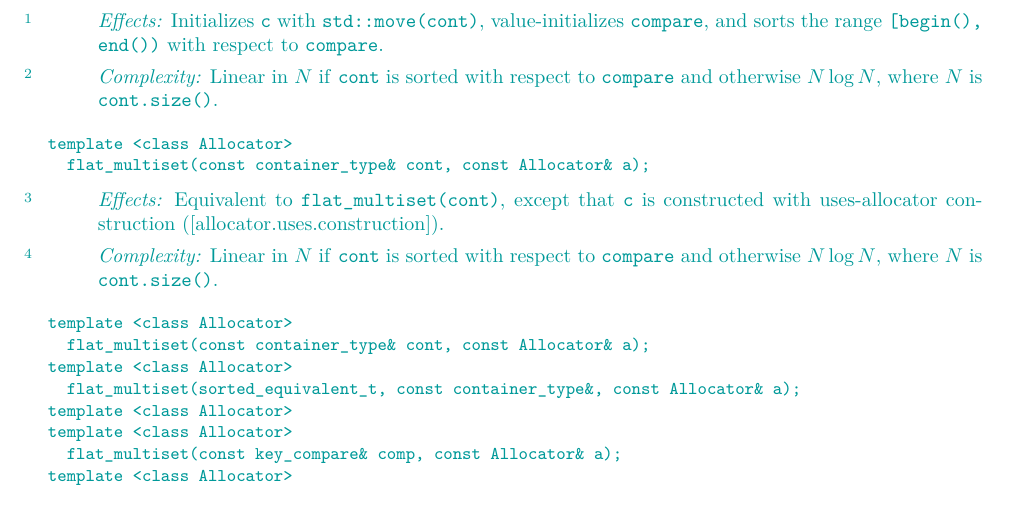
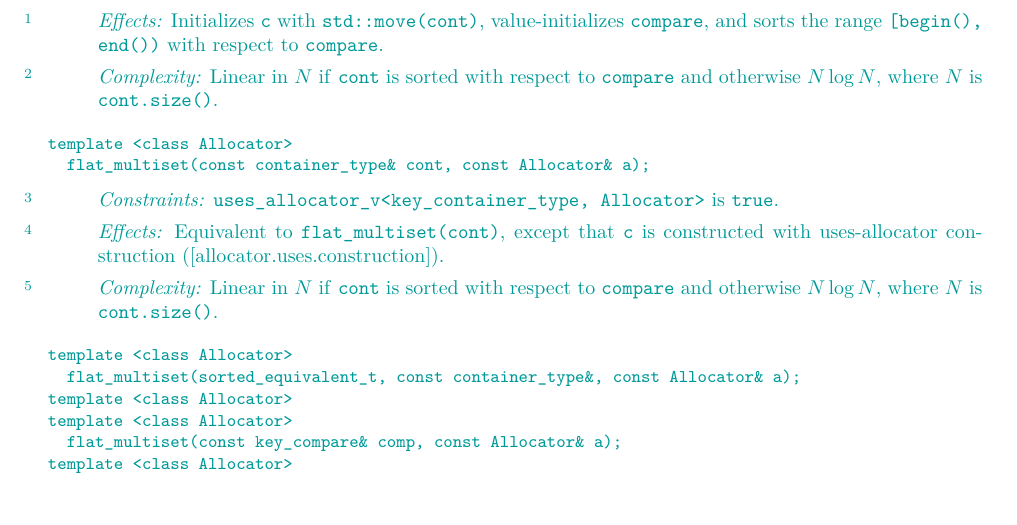
Before and after one commit to tzlaine/flat_map, a LaTeX book (paper/paper.tex, which reads paper/containers-lib.tex): part of page 16 of 20, cut so that both start at the same text, the shorter picture padded with empty space. Compiled offline with pdfLaTeX.

Commit message:
Remove the container+allocator flat_{mulit,}set ctors from the long list of allocator ctors, because they have explicit descriptions.  Add uses_allocator constraints to the explicit descriptions.

```diff
--- a/paper/containers-lib.tex
+++ b/paper/containers-lib.tex
@@ -970,6 +973,9 @@ template <class Allocator>
 
 \begin{itemdescr}
 \pnum
+\constraints \tcode{uses_allocator_v<key_container_type, Allocator>} is \tcode{true}.
+
+\pnum
 \effects Equivalent to \tcode{flat_multiset(cont)}, except that \tcode{c}
 is constructed with uses-allocator construction
 ([allocator.uses.construction]).
@@ -982,8 +988,6 @@ otherwise $N \log N$, where $N$ is \tcode{cont.size()}.
 
 \indexlibrary{\idxcode{flatmultiset}!constructor}%
 \begin{itemdecl}
-template <class Allocator>
-  flat_multiset(const container_type& cont, const Allocator& a);
 template <class Allocator>
   flat_multiset(sorted_equivalent_t, const container_type&, const Allocator& a);
 template <class Allocator>
```
Also changed, not shown: paper/containers-lib.tex (3 more changed lines).
